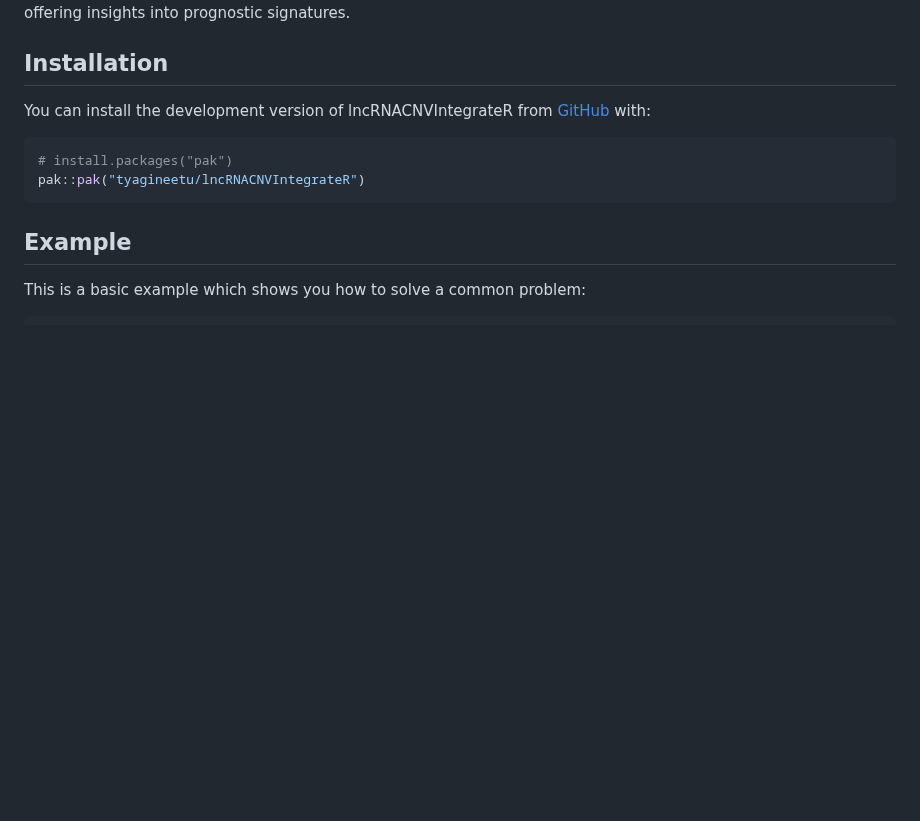
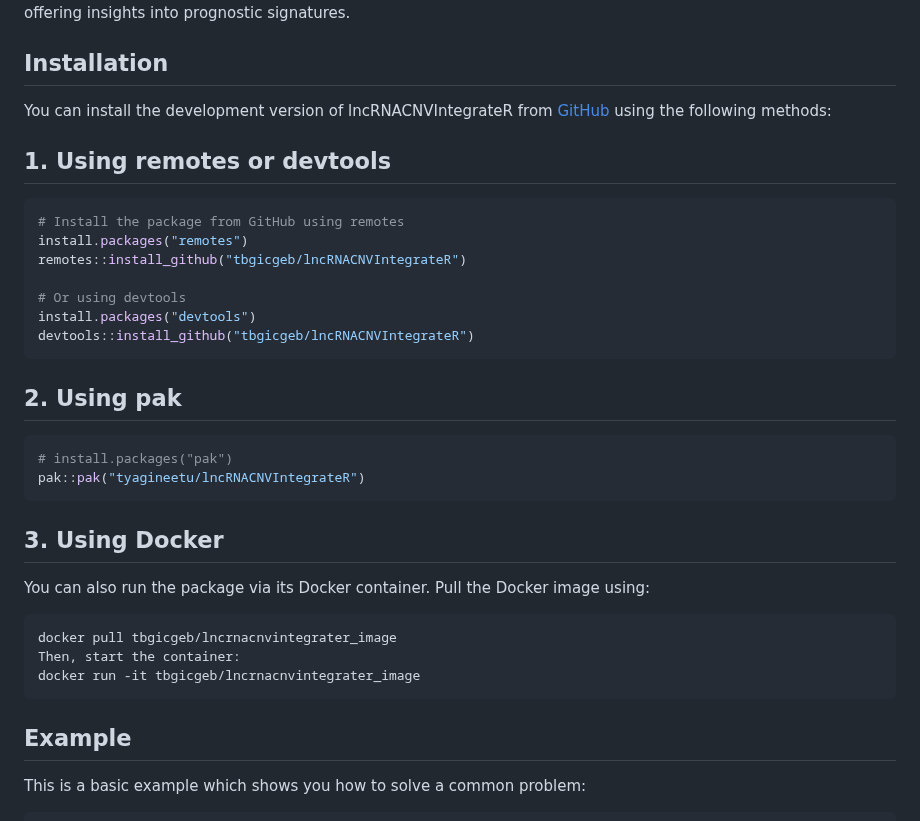
Before and after one commit to tyagineetu/lncRNACNVIntegrateR, a Markdown page: README.md, the part around the change. Drawn GitHub-style; blank space fills up the shorter version.

````diff
--- a/README.md
+++ b/README.md
@@ -17,11 +17,32 @@ in cancer, offering insights into prognostic signatures.
 ## Installation
 
 You can install the development version of lncRNACNVIntegrateR from
-[GitHub](https://github.com/) with:
-
+[GitHub](https://github.com/) using the following methods:
+
+## 1. Using remotes or devtools
+``` r
+# Install the package from GitHub using remotes
+install.packages("remotes")
+remotes::install_github("tbgicgeb/lncRNACNVIntegrateR")
+
+# Or using devtools
+install.packages("devtools")
+devtools::install_github("tbgicgeb/lncRNACNVIntegrateR")
+```
+
+## 2. Using pak
 ``` r
 # install.packages("pak")
 pak::pak("tyagineetu/lncRNACNVIntegrateR")
+```
+## 3. Using Docker
+
+You can also run the package via its Docker container. Pull the Docker image using:
+
+```sh
+docker pull tbgicgeb/lncrnacnvintegrater_image
+Then, start the container:
+docker run -it tbgicgeb/lncrnacnvintegrater_image
 ```
 
 ## Example
````
